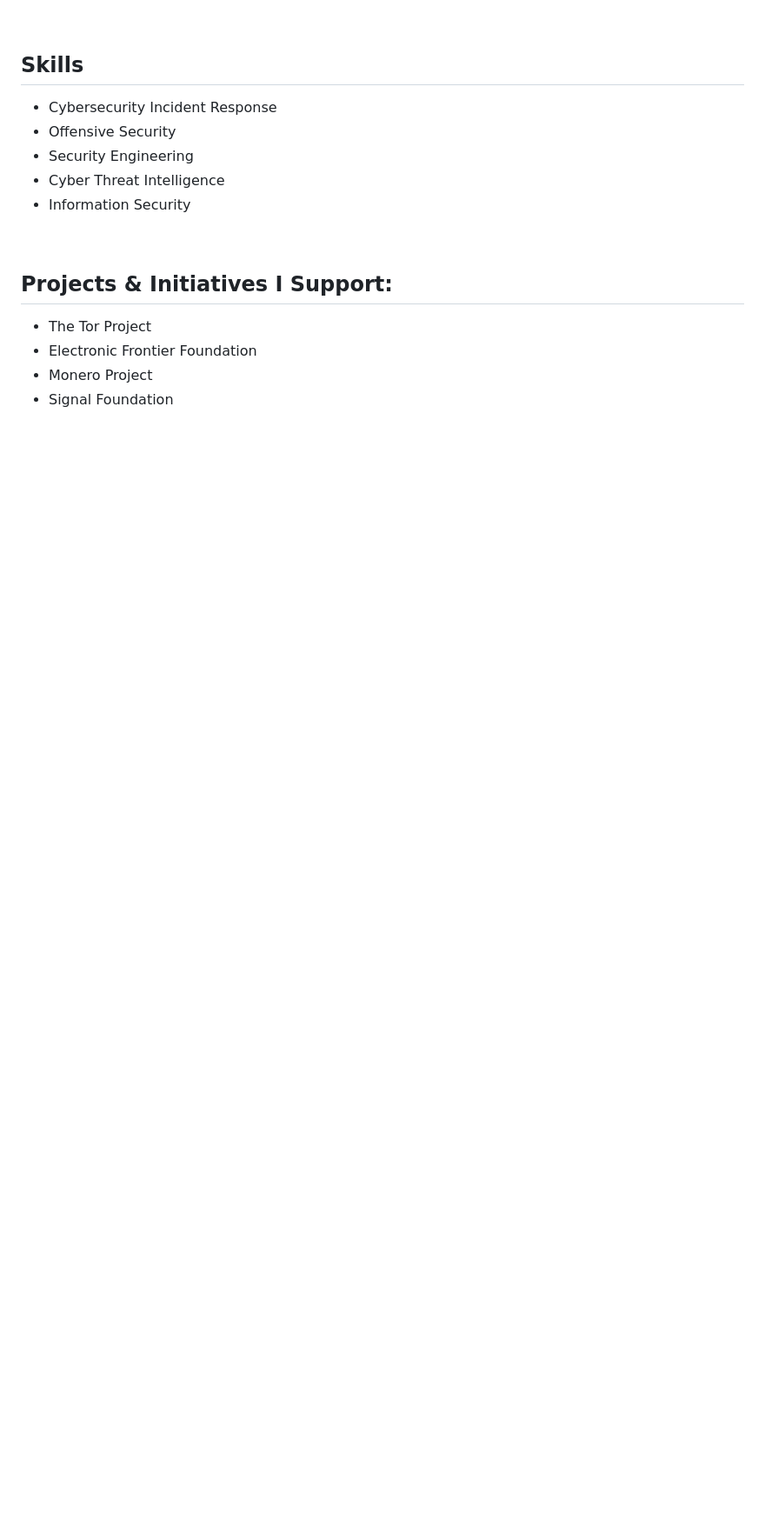
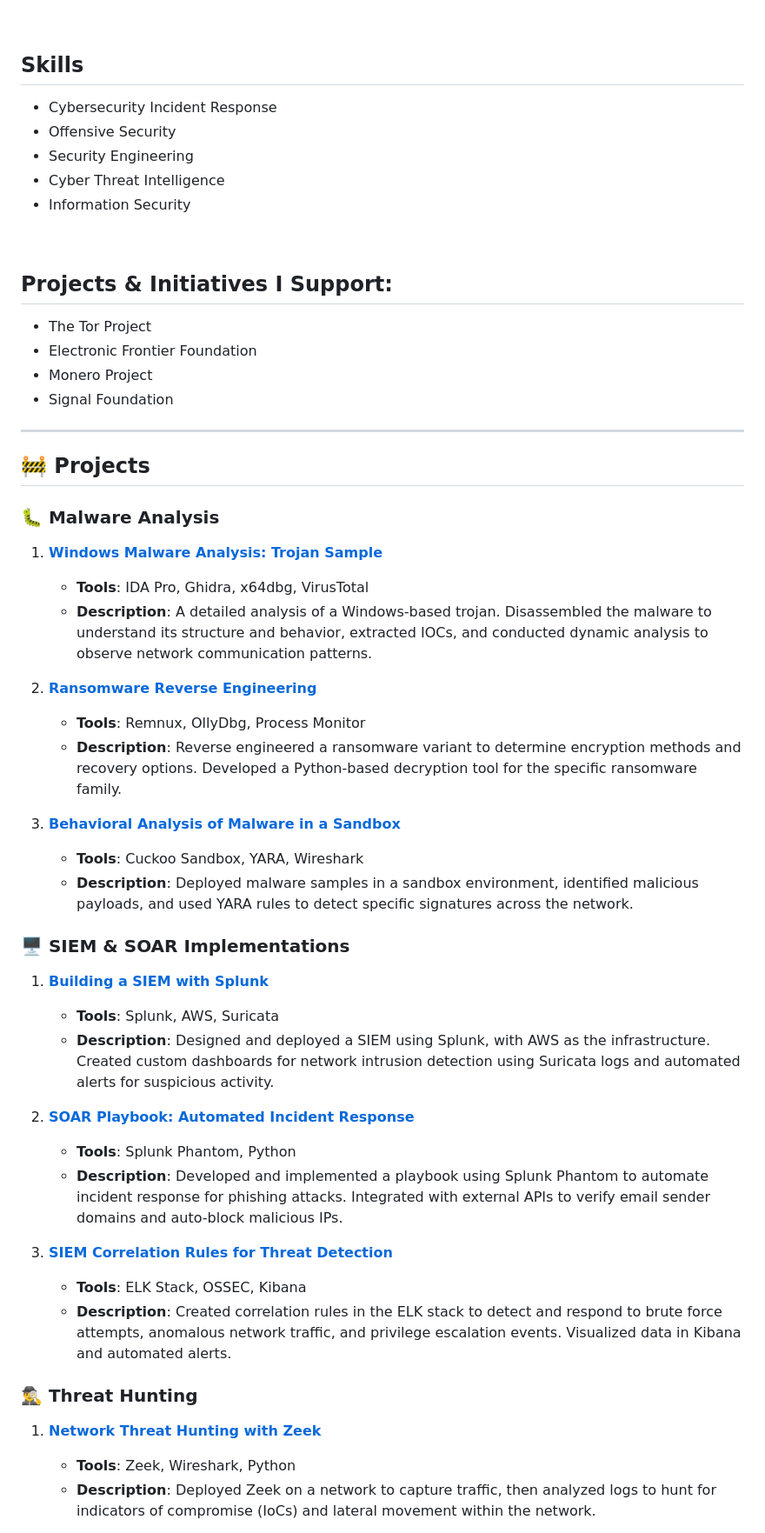
Before and after one commit to SK3WL-0F-R00T/Portfolio, a Markdown page: readme.md, the part around the change printed below. Shown: that part at 87% size. Rendered like a GitHub page; blank space fills up the shorter version.

```diff
--- a/readme.md
+++ b/readme.md
@@ -118,7 +118,41 @@ My name is <b>Levi Green</b> and I am a dedicated and seasoned <b>Security Engin
 * Monero Project
 * Signal Foundation
 
+---
 
+## 🚧 Projects
 
+### 🐛 Malware Analysis
 
+1. **[Windows Malware Analysis: Trojan Sample](link-to-project)**
+   - **Tools**: IDA Pro, Ghidra, x64dbg, VirusTotal
+   - **Description**: A detailed analysis of a Windows-based trojan. Disassembled the malware to understand its structure and behavior, extracted IOCs, and conducted dynamic analysis to observe network communication patterns.
 
+2. **[Ransomware Reverse Engineering](link-to-project)**
+   - **Tools**: Remnux, OllyDbg, Process Monitor
+   - **Description**: Reverse engineered a ransomware variant to determine encryption methods and recovery options. Developed a Python-based decryption tool for the specific ransomware family.
+
+3. **[Behavioral Analysis of Malware in a Sandbox](link-to-project)**
+   - **Tools**: Cuckoo Sandbox, YARA, Wireshark
+   - **Description**: Deployed malware samples in a sandbox environment, identified malicious payloads, and used YARA rules to detect specific signatures across the network.
+
+### 🖥️ SIEM & SOAR Implementations
+
+1. **[Building a SIEM with Splunk](link-to-project)**
+   - **Tools**: Splunk, AWS, Suricata
+   - **Description**: Designed and deployed a SIEM using Splunk, with AWS as the infrastructure. Created custom dashboards for network intrusion detection using Suricata logs and automated alerts for suspicious activity.
+
+2. **[SOAR Playbook: Automated Incident Response](link-to-project)**
+   - **Tools**: Splunk Phantom, Python
+   - **Description**: Developed and implemented a playbook using Splunk Phantom to automate incident response for phishing attacks. Integrated with external APIs to verify email sender domains and auto-block malicious IPs.
+
+3. **[SIEM Correlation Rules for Threat Detection](link-to-project)**
+   - **Tools**: ELK Stack, OSSEC, Kibana
+   - **Description**: Created correlation rules in the ELK stack to detect and respond to brute force attempts, anomalous network traffic, and privilege escalation events. Visualized data in Kibana and automated alerts.
+
+### 🕵️‍♂️ Threat Hunting
+
+1. **[Network Threat Hunting with Zeek](link-to-project)**
+   - **Tools**: Zeek, Wireshark, Python
+   - **Description**: Deployed Zeek on a network to capture traffic, then analyzed logs to hunt for indicators of compromise (IoCs) and lateral movement within the network.
+
```
Also changed, not shown: other parts of readme.md (+23 -14 lines).
